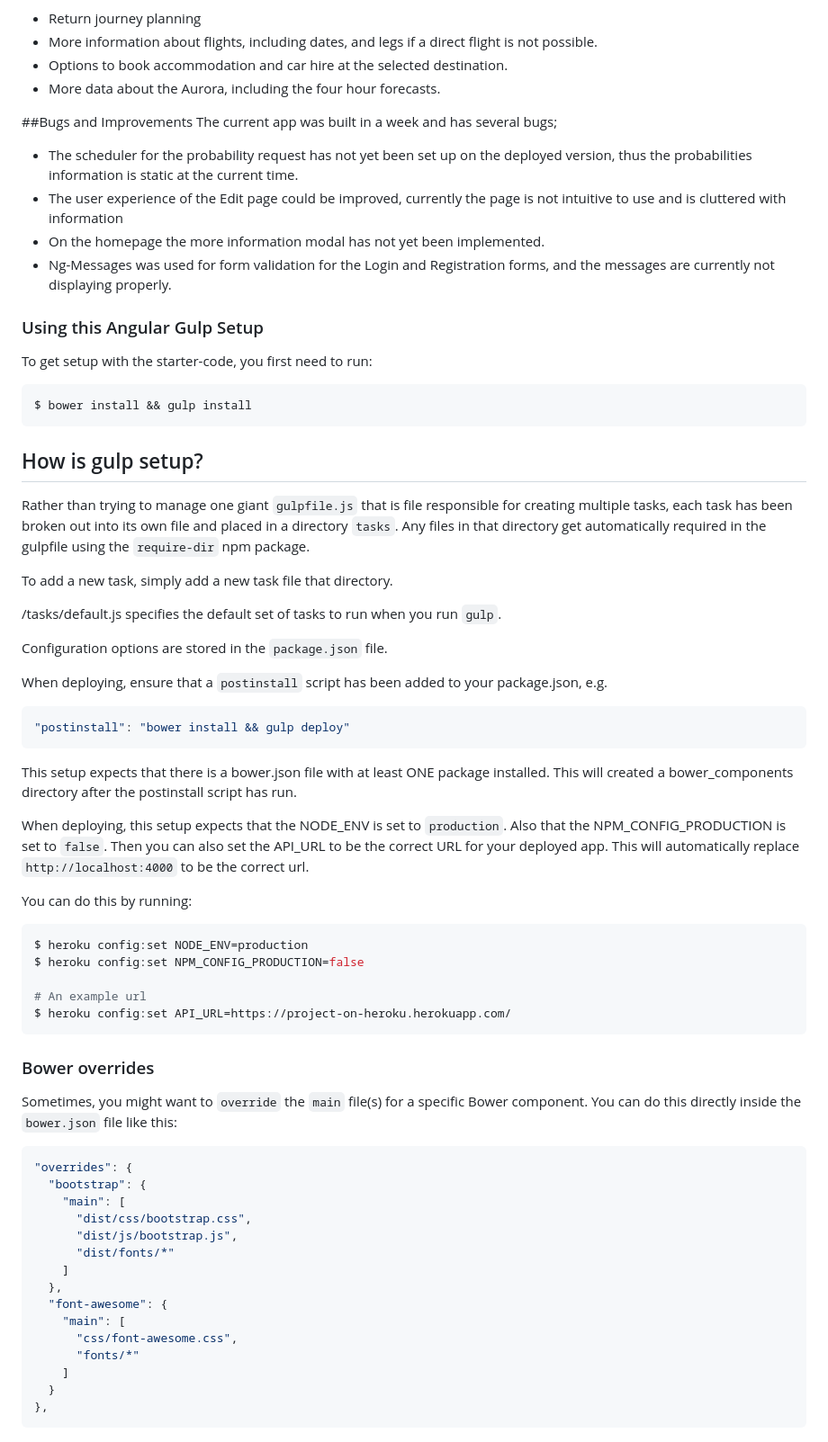
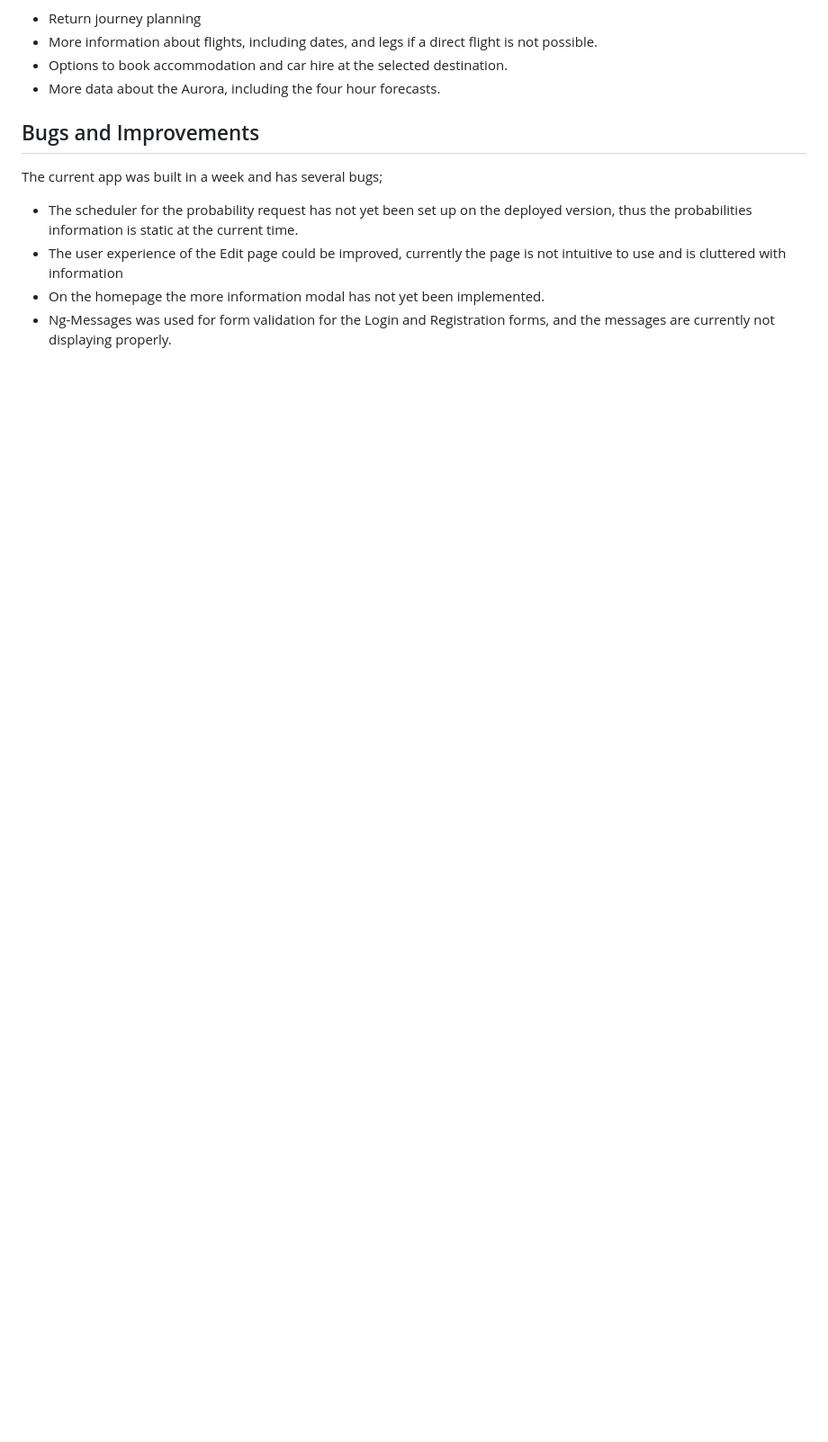
Before and after one commit to sarahlikeshiny/project-4-frontend, a Markdown page: README.md, the part around one of its changes. Shown at 90% size. Drawn GitHub-style; blank space fills up the shorter version.

````diff
--- a/README.md
+++ b/README.md
@@ -49,79 +65,9 @@ Additional functionality that could be incorporated into the app includes;
 * Options to book accommodation and car hire at the selected destination.
 * More data about the Aurora, including the four hour forecasts.
 
-##Bugs and Improvements
+## Bugs and Improvements
 The current app was built in a week and has several bugs;
 * The scheduler for the probability request has not yet been set up on the deployed version, thus the probabilities information is static at the current time.
 * The user experience of the Edit page could be improved, currently the page is not intuitive to use and is cluttered with information
 * On the homepage the more information modal has not yet been implemented.
 * Ng-Messages was used for form validation for the Login and Registration forms, and the messages are currently not displaying properly.
-
-
-
-
-
-
-### Using this Angular Gulp Setup
-
-To get setup with the starter-code, you first need to run:
-
-```sh
-$ bower install && gulp install
-```
-
-## How is gulp setup?
-
-Rather than trying to manage one giant `gulpfile.js` that is file responsible for creating multiple tasks, each task has been broken out into its own file and placed in a directory `tasks`. Any files in that directory get automatically required in the gulpfile using the `require-dir` npm package.
-
-To add a new task, simply add a new task file that directory.
-
-/tasks/default.js specifies the default set of tasks to run
-when you run `gulp`.
-
-Configuration options are stored in the `package.json` file.
-
-When deploying, ensure that a `postinstall` script has been added to
-your package.json, e.g.
-
-```json
-"postinstall": "bower install && gulp deploy"
-```
-
-This setup expects that there is a bower.json file with at least ONE package
-installed. This will created a bower_components directory after
-the postinstall script has run.
-
-When deploying, this setup expects that the NODE_ENV is set to `production`.
-Also that the NPM_CONFIG_PRODUCTION is set to `false`. Then you can also set the API_URL to be the correct URL for your deployed app. This will automatically replace `http://localhost:4000` to be the correct url.
-
-You can do this by running:
-
-```bash
-$ heroku config:set NODE_ENV=production
-$ heroku config:set NPM_CONFIG_PRODUCTION=false
-
-# An example url
-$ heroku config:set API_URL=https://project-on-heroku.herokuapp.com/
-```
-
-### Bower overrides
-
-Sometimes, you might want to `override` the `main` file(s) for a specific Bower component. You can do this directly inside the `bower.json` file like this:
-
-```json
-"overrides": {
-  "bootstrap": {
-    "main": [
-      "dist/css/bootstrap.css",
-      "dist/js/bootstrap.js",
-      "dist/fonts/*"
-    ]
-  },
-  "font-awesome": {
-    "main": [
-      "css/font-awesome.css",
-      "fonts/*"
-    ]
-  }
-},
-```
````
Also changed, not shown: other parts of README.md (+23 -7 lines), src/images/editpage1.png (added), src/images/editpage2.png (added), 9 other files.
